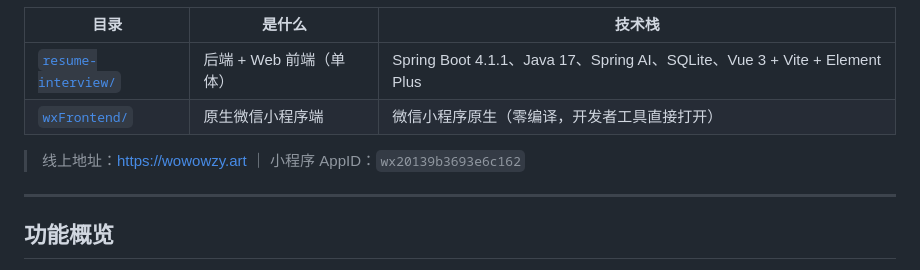
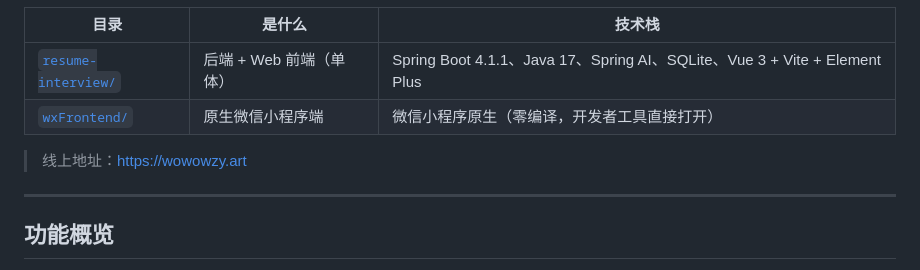
Before and after one commit to wowowowzy/MianShiBao, a Markdown page: README.md, the part around the change. GitHub-like rendering.

Commit message:
README：移除小程序 AppID 引用
AppID 属公开标识（非密钥，AppSecret 才是凭据且未入库），
但按需不在 README 里单独外显。

```diff
--- a/README.md
+++ b/README.md
@@ -9,7 +9,7 @@
 | [`resume-interview/`](resume-interview/) | 后端 + Web 前端（单体） | Spring Boot 4.1.1、Java 17、Spring AI、SQLite、Vue 3 + Vite + Element Plus |
 | [`wxFrontend/`](wxFrontend/) | 原生微信小程序端 | 微信小程序原生（零编译，开发者工具直接打开） |
 
-> 线上地址：<https://wowowzy.art> ｜ 小程序 AppID：`wx20139b3693e6c162`
+> 线上地址：<https://wowowzy.art>
 
 ---
 
```
